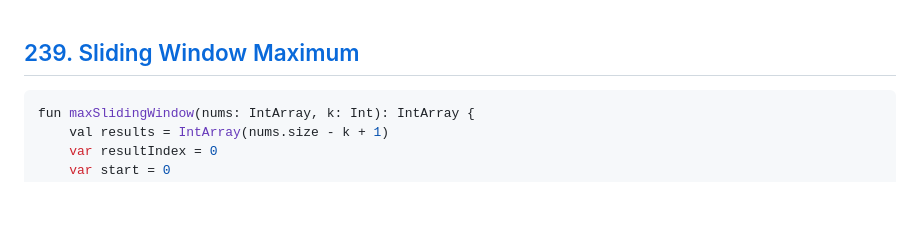
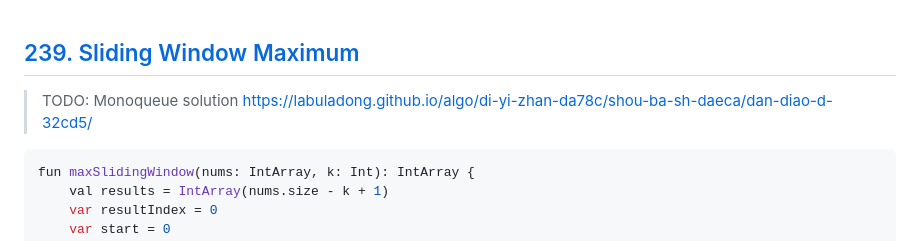
Before and after one commit to enginebai/Algorithms, a Markdown page: leetcode/239.sliding-window-maximium.md, the part around the change. Drawn GitHub-style; blank space fills up the shorter version.

````diff
--- a/leetcode/239.sliding-window-maximium.md
+++ b/leetcode/239.sliding-window-maximium.md
@@ -1,4 +1,6 @@
 ## [239. Sliding Window Maximum](https://leetcode.com/problems/sliding-window-maximum/)
+
+> TODO: Monoqueue solution https://labuladong.github.io/algo/di-yi-zhan-da78c/shou-ba-sh-daeca/dan-diao-d-32cd5/
 
 ```kotlin
 fun maxSlidingWindow(nums: IntArray, k: Int): IntArray {
````
Also changed, not shown: topics/problem-solving.md (+1 -19 lines), media/dp.png (added), 1 other file.
